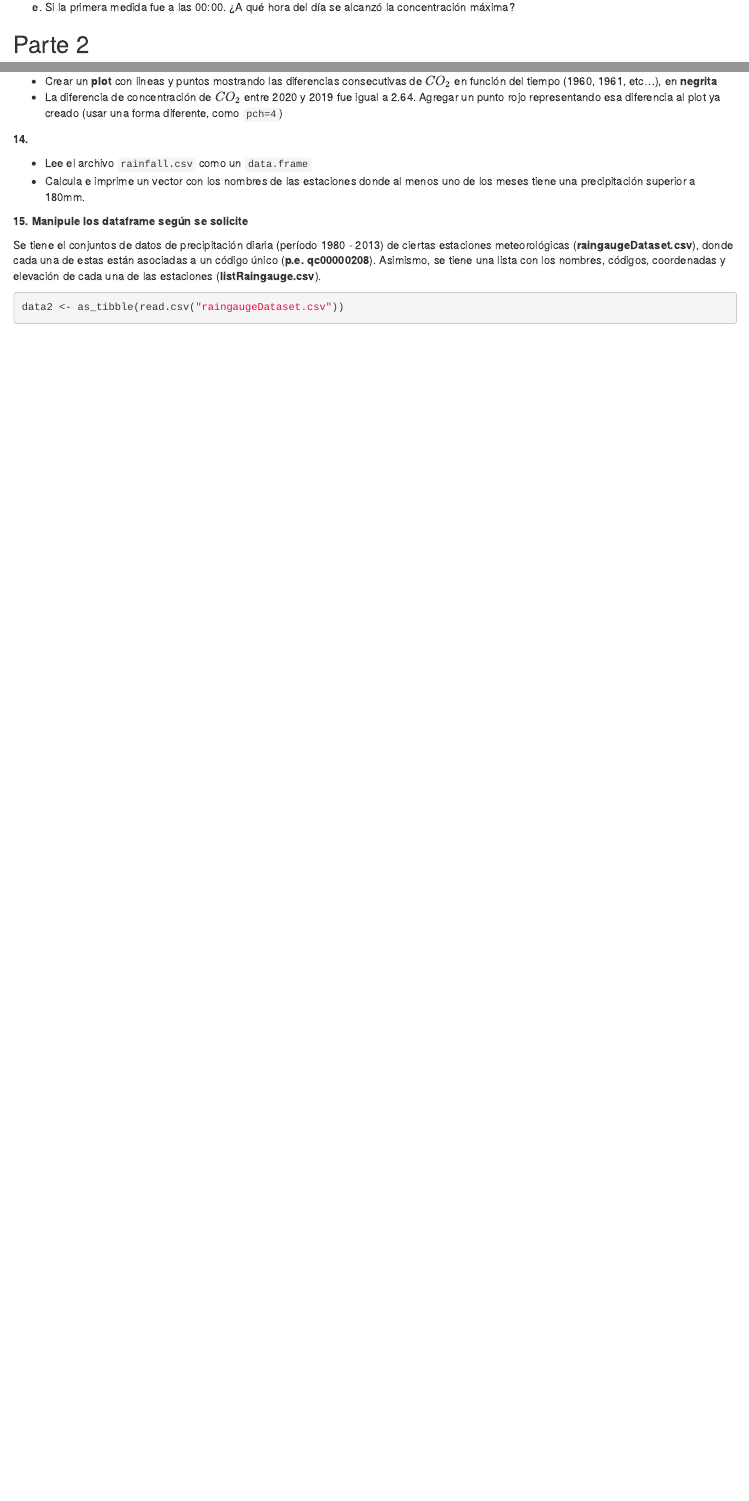
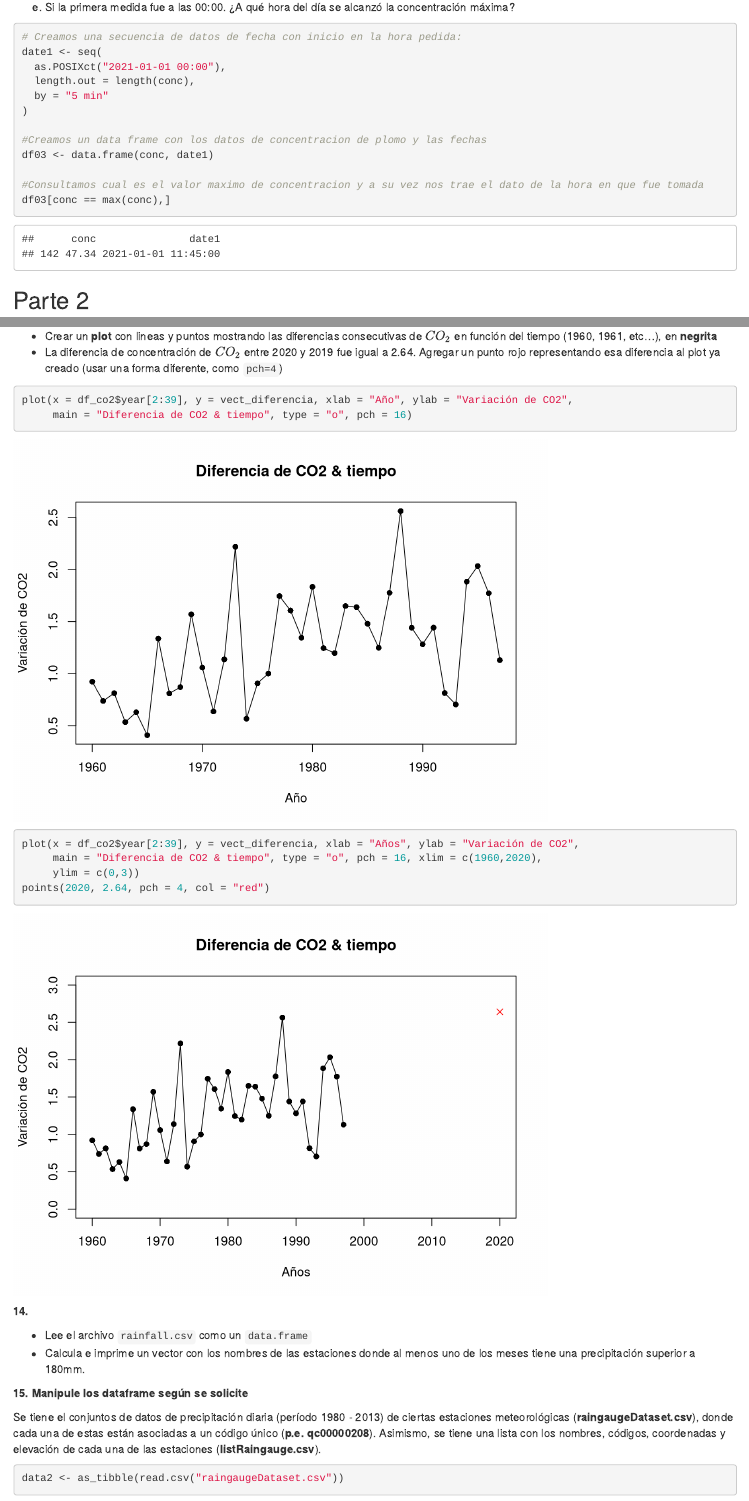
Before and after one commit to Pierina1099/PROGRA_R, an R Markdown document (TAREA.Rmd): the page in a window 1100 px wide, from 5840 px down, and a second part further down, joined at a grey line. Rendered offline with R 4.5, knitr and Pandoc, with nearby package versions; code that draws random numbers runs with fixed seeds of ours; some code elsewhere in the file could not run offline.

Commit message:
intento 3

````diff
--- a/TAREA.Rmd
+++ b/TAREA.Rmd
@@ -229,7 +229,18 @@ conc1[1:10]
 e) Si la primera medida fue a las 00:00. ¿A qué hora del día se alcanzó la concentración máxima?
 
 ```{r}
+# Creamos una secuencia de datos de fecha con inicio en la hora pedida:
+date1 <- seq(
+  as.POSIXct("2021-01-01 00:00"),
+  length.out = length(conc),
+  by = "5 min"
+)
 
+#Creamos un data frame con los datos de concentracion de plomo y las fechas
+df03 <- data.frame(conc, date1)
+
+#Consultamos cual es el valor maximo de concentracion y a su vez nos trae el dato de la hora en que fue tomada
+df03[conc == max(conc),]
 ```
 
 ## Parte 2
@@ -426,10 +440,29 @@ vect_diferencia
 - Crear un **plot** con lineas y puntos mostrando las diferencias consecutivas de $CO_2$ en función del tiempo (1960, 1961, etc...), en **negrita**
 - La diferencia de concentración de $CO_2$ entre 2020 y 2019 fue igual a 2.64. Agregar un punto rojo representando esa diferencia al plot ya creado (usar una forma diferente, como `pch=4`)
 
+```{r}
+plot(x = df_co2$year[2:39], y = vect_diferencia, xlab = "Año", ylab = "Variación de CO2",
+     main = "Diferencia de CO2 & tiempo", type = "o", pch = 16)
+```
+```{r}
+plot(x = df_co2$year[2:39], y = vect_diferencia, xlab = "Años", ylab = "Variación de CO2",
+     main = "Diferencia de CO2 & tiempo", type = "o", pch = 16, xlim = c(1960,2020),
+     ylim = c(0,3))
+points(2020, 2.64, pch = 4, col = "red")
+```
+
+
 **14. **
 
 - Lee el archivo `rainfall.csv` como un `data.frame`
 - Calcula e imprime un vector con los nombres de las estaciones donde al menos uno de los meses tiene una precipitación superior a 180mm.
+
+
+```{r}
+
+
+```
+
 
 **15. Manipule los dataframe según se solicite**
 
````
Also changed, not shown: sem_05.R (+4 -0 lines), TAREA.html, TAREA.Rmd (12 more changed lines).
